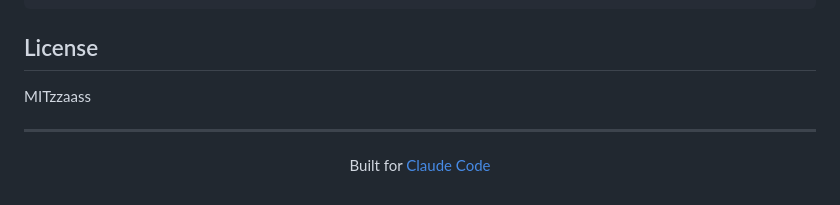
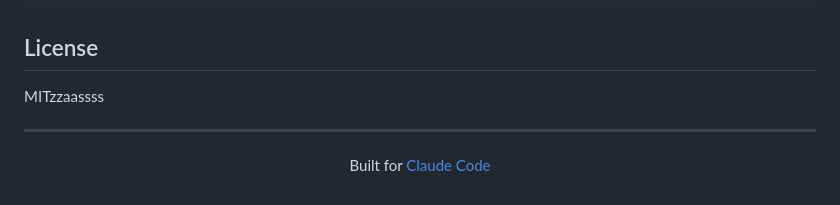
Before and after one commit to leweii/skill-viewer, a Markdown page: README.md, the part around the change. GitHub-like rendering.

Commit message:
sync: 2026-05-14T07:27:21.613Z

```diff
--- a/README.md
+++ b/README.md
@@ -137,7 +137,7 @@ git clone https://github.com/leweii/skill-viewer.git
 
 ## License
 
-MITzzaass
+MITzzaassss
 
 ---
 
```
